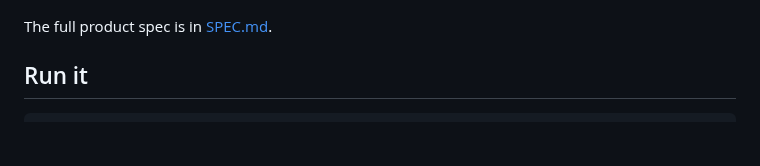
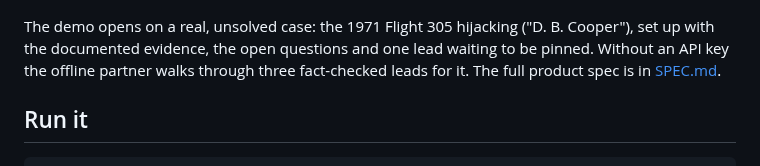
Before and after one commit to lovejzzz/detective_wall, a Markdown page: README.md, the part around one of its changes. GitHub-like rendering; blank space fills up the shorter version.

```diff
--- a/README.md
+++ b/README.md
@@ -11,7 +11,7 @@ Every question becomes a case. You talk it through with Claude, and the evidence
 
 ![Close-up: typed ink, a rubber stamp, push pins and string throwing shadows](docs/closeup.jpg)
 
-The full product spec is in [SPEC.md](SPEC.md).
+The demo opens on a real, unsolved case: the 1971 Flight 305 hijacking ("D. B. Cooper"), set up with the documented evidence, the open questions and one lead waiting to be pinned. Without an API key the offline partner walks through three fact-checked leads for it. The full product spec is in [SPEC.md](SPEC.md).
 
 ## Run it
 
```
Also changed, not shown: other parts of README.md (+1 -1 lines), SPEC.md (+27 -1 lines), docs/wall.jpg, 12 other files.
